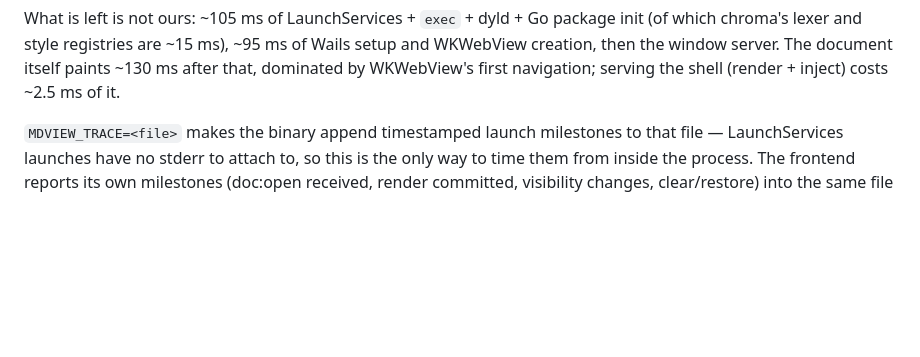
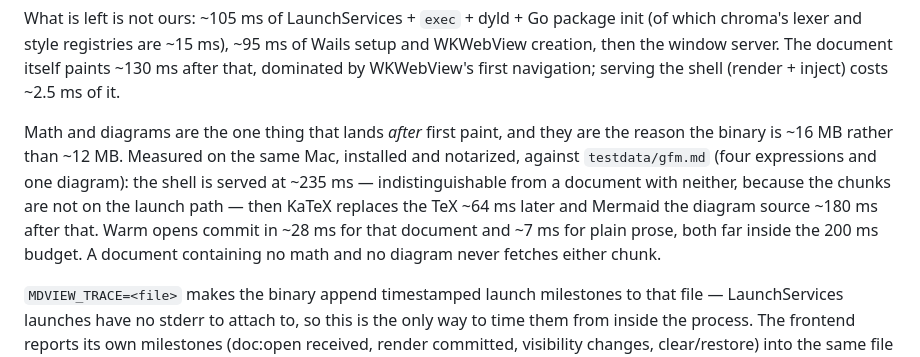
Before and after one commit to lifeart/md-view, a Markdown page: ARCHITECTURE.md, the part around the change. GitHub-like rendering; blank space fills up the shorter version.

Commit message:
Record the measured cost of the deferred math and diagram passes
The performance section states every other number in the launch path but
had nothing for the one I added, where the reasonable worry lives: a
4 MB bigger binary and rendering that lands after first paint.

Measured on the installed, notarized bundle against testdata/gfm.md —
the shell is served at ~235 ms, the same as a document with neither
(the chunks are not on the launch path), then math lands +64 ms and
diagrams +180 ms. Cold launch for a plain document is unchanged from
v0.1.0 (~221 vs ~236 ms), and warm opens commit in ~7 ms.

Co-Authored-By: Claude Opus 5 (1M context) <noreply@anthropic.com>
Claude-Session: https://claude.ai/code/session_01QtM3Q6cvzqGWoaNc9Bxzkp

```diff
--- a/ARCHITECTURE.md
+++ b/ARCHITECTURE.md
@@ -83,6 +83,16 @@ Measured on an M-series Mac, medians of 7 interleaved runs per arm, time from th
 | Binary + argv (no LaunchServices) | 177 ms | 183 ms |
 
 What is left is not ours: ~105 ms of LaunchServices + `exec` + dyld + Go package init (of which chroma's lexer and style registries are ~15 ms), ~95 ms of Wails setup and WKWebView creation, then the window server. The document itself paints ~130 ms after that, dominated by WKWebView's first navigation; serving the shell (render + inject) costs ~2.5 ms of it.
+
+Math and diagrams are the one thing that lands *after* first paint, and they
+are the reason the binary is ~16 MB rather than ~12 MB. Measured on the same
+Mac, installed and notarized, against `testdata/gfm.md` (four expressions and
+one diagram): the shell is served at ~235 ms — indistinguishable from a
+document with neither, because the chunks are not on the launch path — then
+KaTeX replaces the TeX ~64 ms later and Mermaid the diagram source ~180 ms
+after that. Warm opens commit in ~28 ms for that document and ~7 ms for plain
+prose, both far inside the 200 ms budget. A document containing no math and no
+diagram never fetches either chunk.
 
 `MDVIEW_TRACE=<file>` makes the binary append timestamped launch milestones to that file — LaunchServices launches have no stderr to attach to, so this is the only way to time them from inside the process. The frontend reports its own milestones (doc:open received, render committed, visibility changes, clear/restore) into the same file through the bound `Trace` method, so a warm open can be read end to end: `OnFileOpen` → `doc:open` → `RenderDocument` → commit → `PresentWindow`.
 
```
